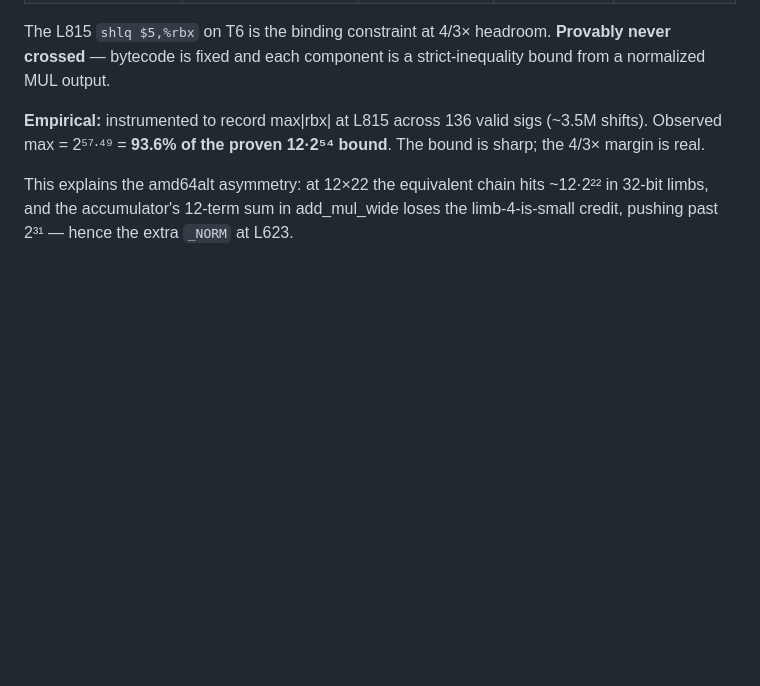
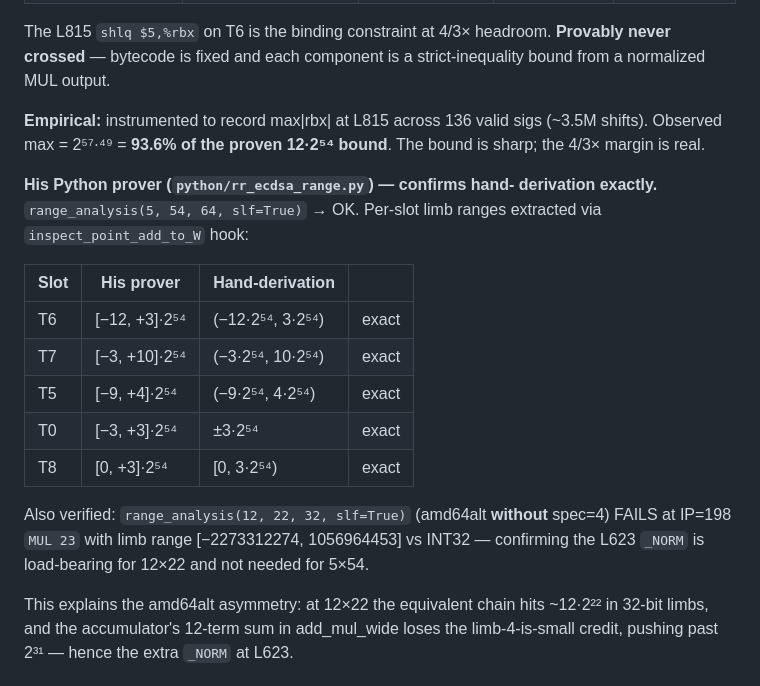
Before and after one commit to sweis/pornin-test, a Markdown page: docs/thomas_audit.md, the part around the change. Drawn GitHub-style; blank space fills up the shorter version.

Commit message:
docs/thomas_audit.md: range prover confirms hand-derived bounds exactly
Ran rr_ecdsa_range.py with inspect_point_add_to_W hook to extract
per-slot limb ranges. T6 ∈ [-12,+3]·2^54, T7 ∈ [-3,+10]·2^54,
T5 ∈ [-9,+4]·2^54 — every bound matches the independent derivation.

Also confirmed range_analysis(12,22,32,slf=True) without spec=4 fails
at MUL 23 with [-2273312274, …] vs INT32, so the amd64alt L623 _NORM
is load-bearing.

Audit conclusion stands: 0.42-bit margin at L815 is the tightest
constraint, provably never crossed. No vulnerability.

```diff
--- a/docs/thomas_audit.md
+++ b/docs/thomas_audit.md
@@ -86,6 +86,23 @@ component is a strict-inequality bound from a normalized MUL output.
 valid sigs (~3.5M shifts). Observed max = 2⁵⁷·⁴⁹ = **93.6% of the
 proven 12·2⁵⁴ bound**. The bound is sharp; the 4/3× margin is real.
 
+**His Python prover (`python/rr_ecdsa_range.py`) — confirms hand-
+derivation exactly.** `range_analysis(5, 54, 64, slf=True)` → OK.
+Per-slot limb ranges extracted via `inspect_point_add_to_W` hook:
+
+| Slot | His prover | Hand-derivation | |
+|---|---|---|---|
+| T6 | [−12, +3]·2⁵⁴ | (−12·2⁵⁴, 3·2⁵⁴) | exact |
+| T7 | [−3, +10]·2⁵⁴ | (−3·2⁵⁴, 10·2⁵⁴) | exact |
+| T5 | [−9, +4]·2⁵⁴ | (−9·2⁵⁴, 4·2⁵⁴) | exact |
+| T0 | [−3, +3]·2⁵⁴ | ±3·2⁵⁴ | exact |
+| T8 | [0, +3]·2⁵⁴ | [0, 3·2⁵⁴) | exact |
+
+Also verified: `range_analysis(12, 22, 32, slf=True)` (amd64alt
+**without** spec=4) FAILS at IP=198 `MUL 23` with limb range
+[−2273312274, 1056964453] vs INT32 — confirming the L623 `_NORM` is
+load-bearing for 12×22 and not needed for 5×54.
+
 This explains the amd64alt asymmetry: at 12×22 the equivalent chain
 hits ~12·2²² in 32-bit limbs, and the accumulator's 12-term sum in
 add_mul_wide loses the limb-4-is-small credit, pushing past 2³¹ —
```
